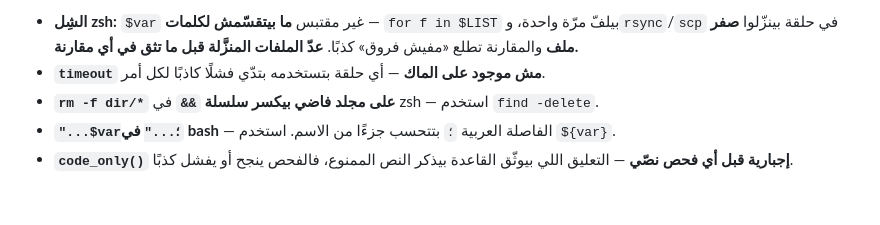
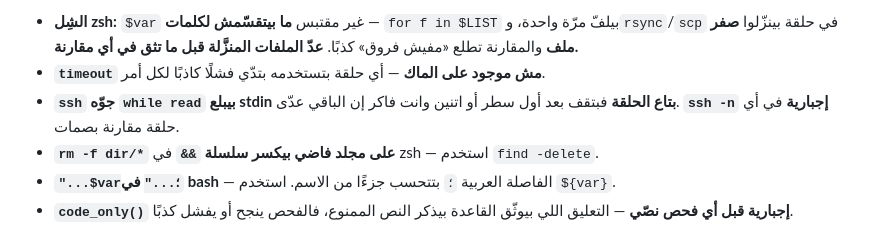
Before and after one commit to authorstalescc-cyber/El-Motwakil-Logistics-Platform, a Markdown page: CLAUDE.md, the part around the change. Rendered like a GitHub page; blank space fills up the shorter version.

Commit message:
توثيق مصيدة ssh جوّه while read (بتبلع stdin فالحلقة تقف بالسكوت)
Co-Authored-By: Claude Opus 5 (1M context) <noreply@anthropic.com>

```diff
--- a/CLAUDE.md
+++ b/CLAUDE.md
@@ -162,6 +162,8 @@
   مرّة واحدة، و`rsync`/`scp` في حلقة بينزّلوا **صفر ملف** والمقارنة تطلع «مفيش
   فروق» كذبًا. **عدّ الملفات المنزَّلة قبل ما تثق في أي مقارنة.**
 - **`timeout` مش موجود على الماك** — أي حلقة بتستخدمه بتدّي فشلًا كاذبًا لكل أمر.
+- **`ssh` جوّه `while read` بيبلع stdin بتاع الحلقة** فبتقف بعد أول سطر أو
+  اتنين وانت فاكر إن الباقي عدّى. **`ssh -n` إجبارية** في أي حلقة مقارنة بصمات.
 - **`rm -f dir/*` على مجلد فاضي بيكسر سلسلة `&&`** في zsh — استخدم `find -delete`.
 - **`"...$var؛..."` في bash** — الفاصلة العربية `؛` بتتحسب جزءًا من الاسم. استخدم `${var}`.
 - **`code_only()` إجبارية قبل أي فحص نصّي** — التعليق اللي بيوثّق القاعدة بيذكر
```
